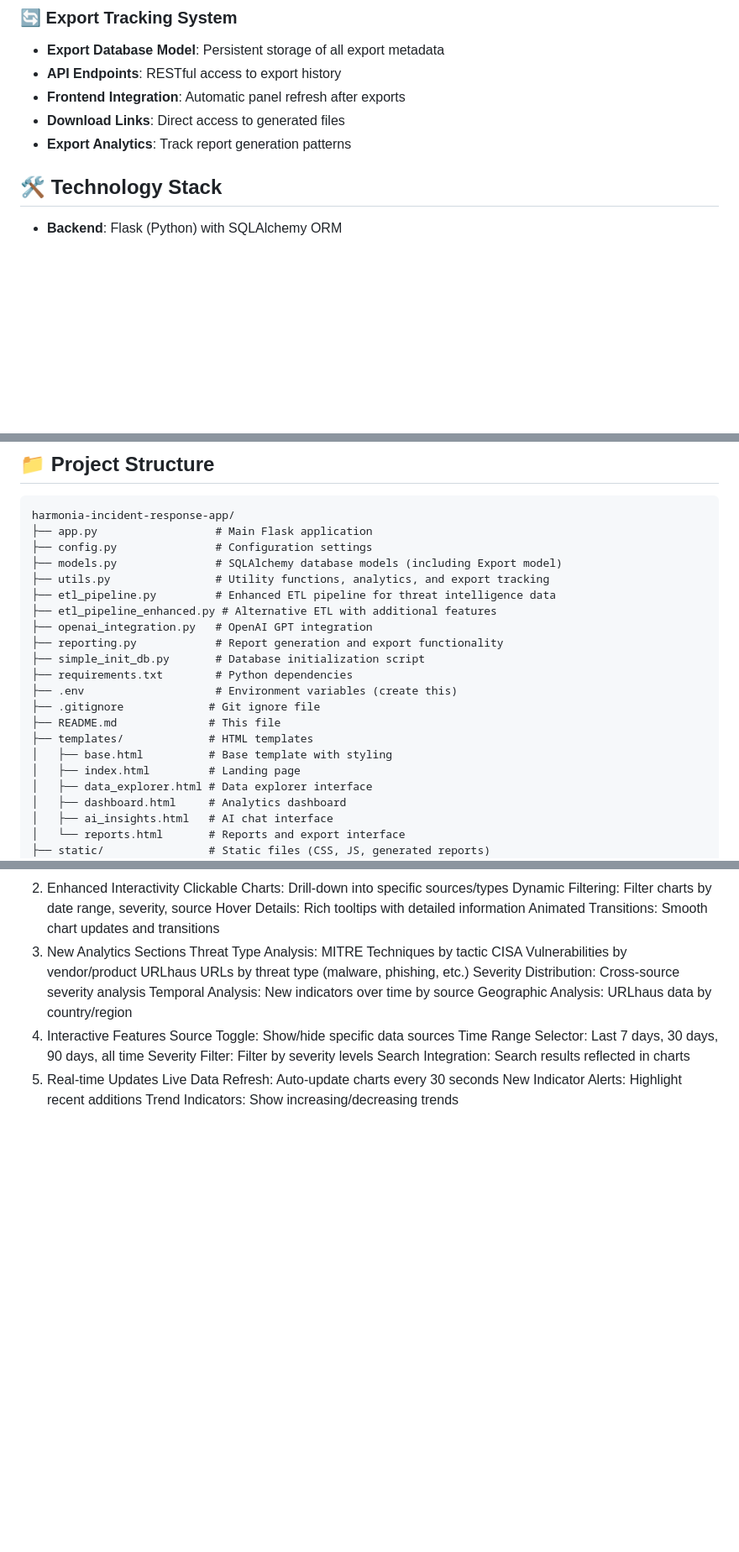
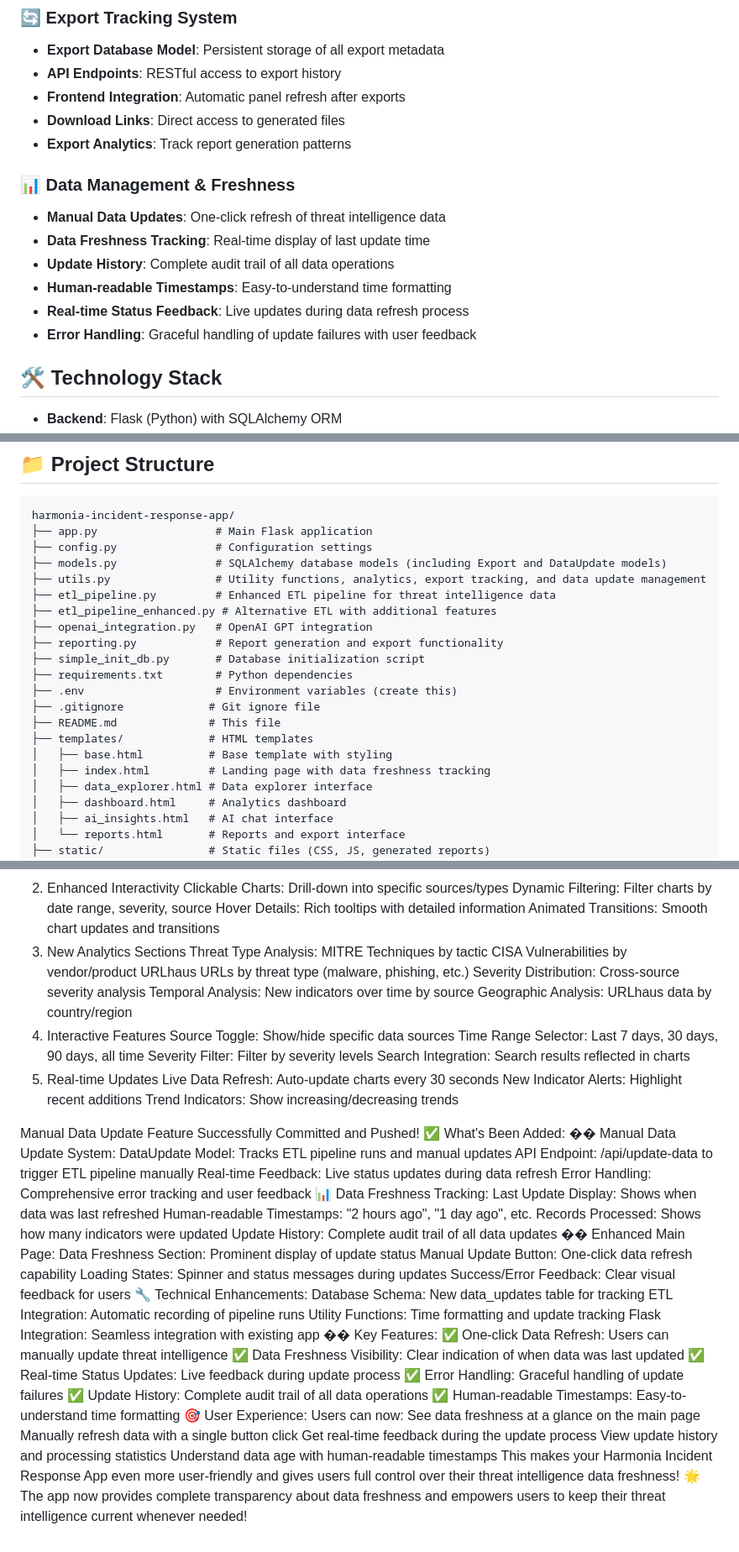
Before and after one commit to rod5435/harmonia-incident-response-app, a Markdown page: README.md, 3 parts joined by grey strips. Shown at 84% size. Drawn GitHub-style; blank space fills up the shorter version.

Commit message:
docs: Update README with data management and freshness tracking features

```diff
--- a/README.md
+++ b/README.md
@@ -67,6 +67,14 @@ A comprehensive threat intelligence platform that provides real-time insights in
 - **Frontend Integration**: Automatic panel refresh after exports
 - **Download Links**: Direct access to generated files
 - **Export Analytics**: Track report generation patterns
+
+### 📊 **Data Management & Freshness**
+- **Manual Data Updates**: One-click refresh of threat intelligence data
+- **Data Freshness Tracking**: Real-time display of last update time
+- **Update History**: Complete audit trail of all data operations
+- **Human-readable Timestamps**: Easy-to-understand time formatting
+- **Real-time Status Feedback**: Live updates during data refresh process
+- **Error Handling**: Graceful handling of update failures with user feedback
 
 ## 🛠️ Technology Stack
 
@@ -197,8 +208,8 @@ The enhanced ETL pipeline downloads data from:
 harmonia-incident-response-app/
 ├── app.py                  # Main Flask application
 ├── config.py               # Configuration settings
-├── models.py               # SQLAlchemy database models (including Export model)
-├── utils.py                # Utility functions, analytics, and export tracking
+├── models.py               # SQLAlchemy database models (including Export and DataUpdate models)
+├── utils.py                # Utility functions, analytics, export tracking, and data update management
 ├── etl_pipeline.py         # Enhanced ETL pipeline for threat intelligence data
 ├── etl_pipeline_enhanced.py # Alternative ETL with additional features
 ├── openai_integration.py   # OpenAI GPT integration
@@ -210,7 +221,7 @@ harmonia-incident-response-app/
 ├── README.md              # This file
 ├── templates/             # HTML templates
 │   ├── base.html          # Base template with styling
-│   ├── index.html         # Landing page
+│   ├── index.html         # Landing page with data freshness tracking
 │   ├── data_explorer.html # Data explorer interface
 │   ├── dashboard.html     # Analytics dashboard
 │   ├── ai_insights.html   # AI chat interface
@@ -370,3 +382,42 @@ Search Integration: Search results reflected in charts
 Live Data Refresh: Auto-update charts every 30 seconds
 New Indicator Alerts: Highlight recent additions
 Trend Indicators: Show increasing/decreasing trends
+
+Manual Data Update Feature Successfully Committed and Pushed!
+✅ What's Been Added:
+�� Manual Data Update System:
+DataUpdate Model: Tracks ETL pipeline runs and manual updates
+API Endpoint: /api/update-data to trigger ETL pipeline manually
+Real-time Feedback: Live status updates during data refresh
+Error Handling: Comprehensive error tracking and user feedback
+📊 Data Freshness Tracking:
+Last Update Display: Shows when data was last refreshed
+Human-readable Timestamps: "2 hours ago", "1 day ago", etc.
+Records Processed: Shows how many indicators were updated
+Update History: Complete audit trail of all data updates
+�� Enhanced Main Page:
+Data Freshness Section: Prominent display of update status
+Manual Update Button: One-click data refresh capability
+Loading States: Spinner and status messages during updates
+Success/Error Feedback: Clear visual feedback for users
+🔧 Technical Enhancements:
+Database Schema: New data_updates table for tracking
+ETL Integration: Automatic recording of pipeline runs
+Utility Functions: Time formatting and update tracking
+Flask Integration: Seamless integration with existing app
+�� Key Features:
+✅ One-click Data Refresh: Users can manually update threat intelligence
+✅ Data Freshness Visibility: Clear indication of when data was last updated
+✅ Real-time Status Updates: Live feedback during update process
+✅ Error Handling: Graceful handling of update failures
+✅ Update History: Complete audit trail of all data operations
+✅ Human-readable Timestamps: Easy-to-understand time formatting
+🎯 User Experience:
+Users can now:
+See data freshness at a glance on the main page
+Manually refresh data with a single button click
+Get real-time feedback during the update process
+View update history and processing statistics
+Understand data age with human-readable timestamps
+This makes your Harmonia Incident Response App even more user-friendly and gives users full control over their threat intelligence data freshness! 🌟
+The app now provides complete transparency about data freshness and empowers users to keep their threat intelligence current whenever needed!
```
Also changed, not shown: other parts of README.md (+4 -0 lines).
